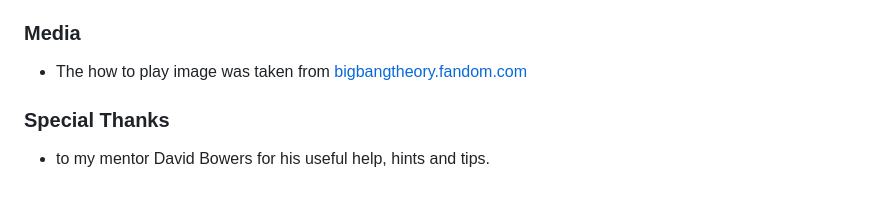
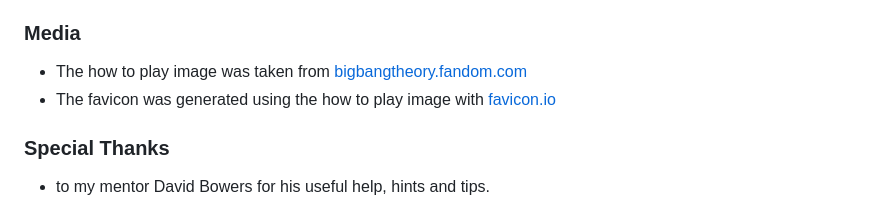
Before and after one commit to GoldZiege/rps-game, a Markdown page: README.md, the part around the change. Rendered like a GitHub page.

Commit message:
Add favicon.

```diff
--- a/README.md
+++ b/README.md
@@ -120,6 +120,7 @@ The RPSLS Game is a web application variant of the game "Rock, Paper, Scissors,
 
 ### Media
 - The how to play image was taken from [bigbangtheory.fandom.com](https://bigbangtheory.fandom.com/wiki/Rock,_Paper,_Scissors,_Lizard,_Spock)
+- The favicon was generated using the how to play image with [favicon.io](https://favicon.io/favicon-converter/)
 
 ### Special Thanks
 - to my mentor David Bowers for his useful help, hints and tips.
```
Also changed, not shown: assets/favicon/android-chrome-192x192.png (added), assets/favicon/android-chrome-512x512.png (added), assets/favicon/apple-touch-icon.png (added), assets/favicon/favicon-16x16.png (added), assets/favicon/favicon-32x32.png (added), 3 other files.
